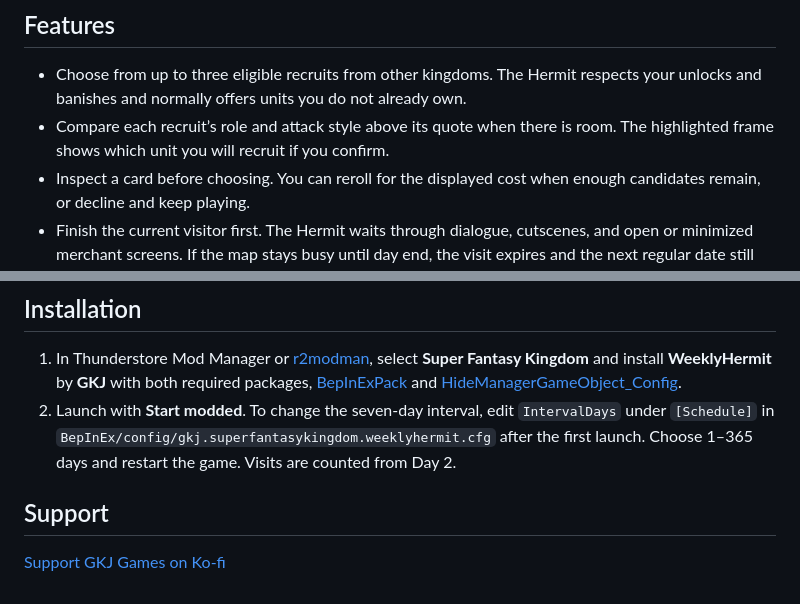
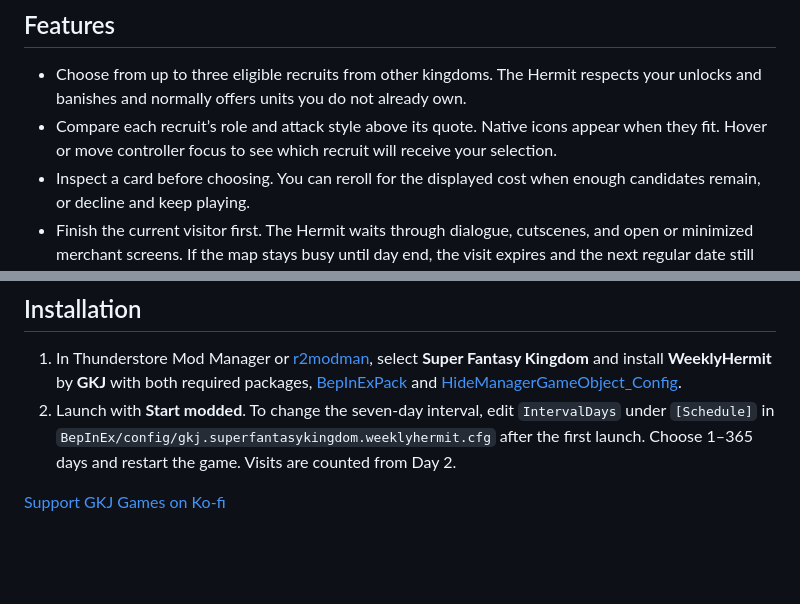
Before and after one commit to GKJ-Super-Fantasy-Kingdom/weekly-hermit, a Markdown page: README.md, 2 parts joined by grey strips. Drawn GitHub-style; blank space fills up the shorter version.

```diff
--- a/README.md
+++ b/README.md
@@ -5,7 +5,7 @@ Meet the Hermit on Day 2 as usual, then get another chance to recruit every seve
 ## Features
 
 - Choose from up to three eligible recruits from other kingdoms. The Hermit respects your unlocks and banishes and normally offers units you do not already own.
-- Compare each recruit’s role and attack style above its quote when there is room. The highlighted frame shows which unit you will recruit if you confirm.
+- Compare each recruit’s role and attack style above its quote. Native icons appear when they fit. Hover or move controller focus to see which recruit will receive your selection.
 - Inspect a card before choosing. You can reroll for the displayed cost when enough candidates remain, or decline and keep playing.
 - Finish the current visitor first. The Hermit waits through dialogue, cutscenes, and open or minimized merchant screens. If the map stays busy until day end, the visit expires and the next regular date still applies.
 - Reloading the same dawn with the same eligible units reproduces the opening offer. If no units qualify, the Day 2 conversation still happens and the Hermit leaves without opening recruitment.
@@ -44,6 +40,4 @@ Meet the Hermit on Day 2 as usual, then get another chance to recruit every seve
 1. In Thunderstore Mod Manager or [r2modman](https://thunderstore.io/c/super-fantasy-kingdom/p/ebkr/r2modman/), select **Super Fantasy Kingdom** and install **WeeklyHermit** by **GKJ** with both required packages, [BepInExPack](https://thunderstore.io/c/super-fantasy-kingdom/p/BepInEx/BepInExPack/) and [HideManagerGameObject_Config](https://thunderstore.io/c/super-fantasy-kingdom/p/BepInEx/HideManagerGameObject_Config/).
 2. Launch with **Start modded**. To change the seven-day interval, edit `IntervalDays` under `[Schedule]` in `BepInEx/config/gkj.superfantasykingdom.weeklyhermit.cfg` after the first launch. Choose 1–365 days and restart the game. Visits are counted from Day 2.
 
-## Support
-
 [Support GKJ Games on Ko-fi](https://ko-fi.com/gkj_games)
```
Also changed, not shown: other parts of README.md (+5 -9 lines), CHANGELOG.md (+6 -0 lines), docs/release-0.1.4.md (added, +13 -0 lines), docs/screenshots/current/human-hermit-1x.png (added), docs/screenshots/current/undead-hermit-1p5x.png (added), 5 other files.
